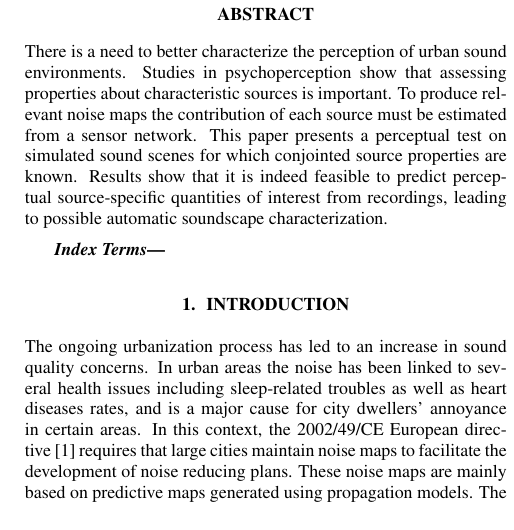
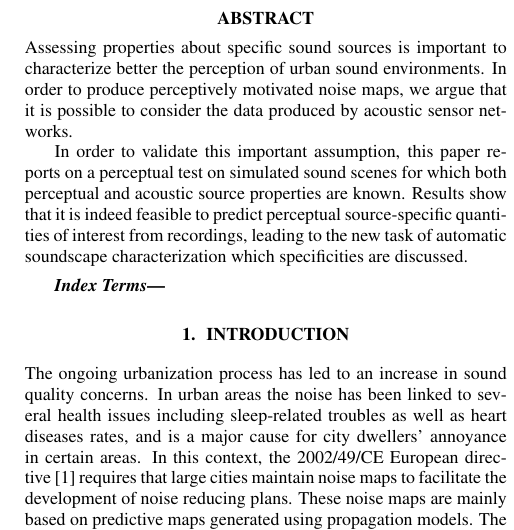
Before and after one commit to felixgontier/dcase_workshop, a LaTeX paper (gontierSCPilot.tex): part of one column of page 1 of 5, cut so that both start at the same text. Compiled offline with pdfLaTeX.

Commit message:
ml abstract

```diff
--- a/gontierSCPilot.tex
+++ b/gontierSCPilot.tex
@@ -44,7 +44,9 @@ Mathieu Lagrange$^{1}$,
 \begin{sloppy}
 
 \begin{abstract}
-There is a need to better characterize the perception of urban sound environments. Studies in psychoperception show that assessing properties about characteristic sources is important. To produce relevant noise maps the contribution of each source must be estimated from a sensor network. This paper presents a perceptual test on simulated sound scenes for which conjointed source properties are known. Results show that it is indeed feasible to predict perceptual source-specific quantities of interest from recordings, leading to possible automatic soundscape characterization.
+Assessing properties about specific sound sources is important to  characterize better the perception of urban sound environments. In order to produce perceptively motivated noise maps, we argue that it is possible to consider the data produced by acoustic sensor networks.
+
+In order to validate this important assumption, this paper reports on a perceptual test on simulated sound scenes for which both perceptual and acoustic source properties are known. Results show that it is indeed feasible to predict perceptual source-specific quantities of interest from recordings, leading to the new task of automatic soundscape characterization which specificities are discussed.
 
 \end{abstract}
 
```
